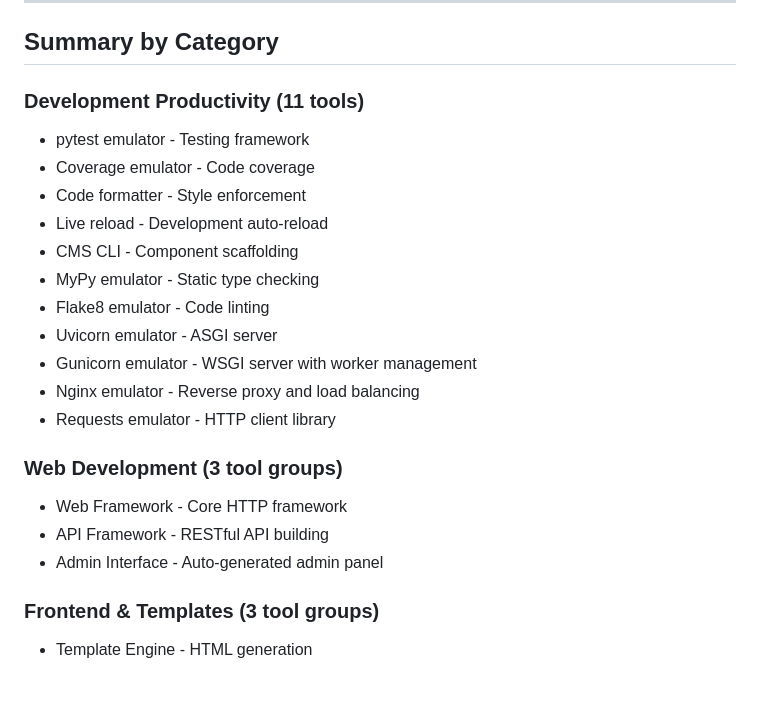
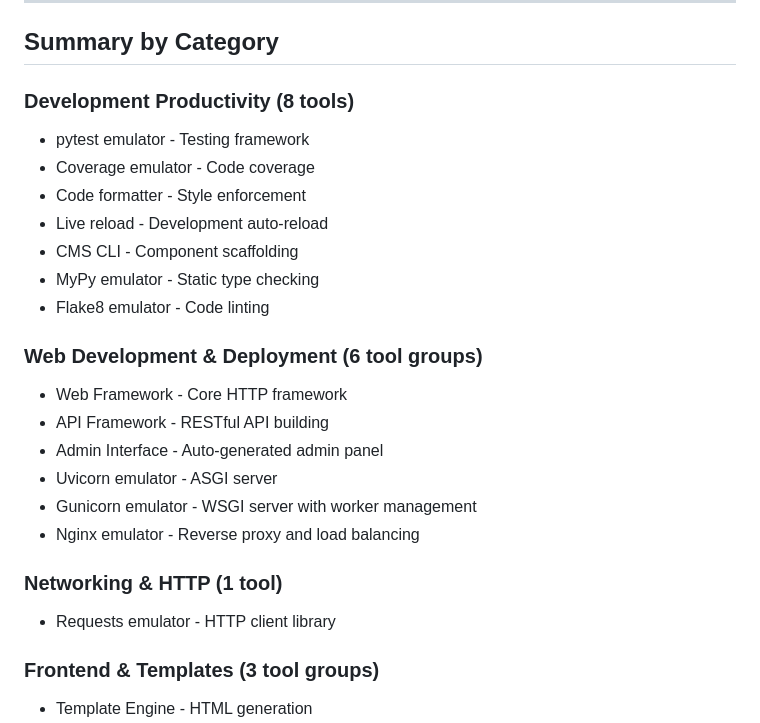
Before and after one commit to J-Ellette/Emu-Soft, a Markdown page: script_descriptions.md, the part around the change. Drawn GitHub-style; blank space fills up the shorter version.

Commit message:
Improve categorization in script_descriptions.md
Co-authored-by: J-Ellette <520132+J-Ellette@users.noreply.github.com>

```diff
--- a/script_descriptions.md
+++ b/script_descriptions.md
@@ -908,7 +908,7 @@ This document lists all scripts and modules in the repository, organized by fold
 
 ## Summary by Category
 
-### Development Productivity (11 tools)
+### Development Productivity (8 tools)
 - pytest emulator - Testing framework
 - Coverage emulator - Code coverage
 - Code formatter - Style enforcement
@@ -916,15 +916,17 @@ This document lists all scripts and modules in the repository, organized by fold
 - CMS CLI - Component scaffolding
 - MyPy emulator - Static type checking
 - Flake8 emulator - Code linting
+
+### Web Development & Deployment (6 tool groups)
+- Web Framework - Core HTTP framework
+- API Framework - RESTful API building
+- Admin Interface - Auto-generated admin panel
 - Uvicorn emulator - ASGI server
 - Gunicorn emulator - WSGI server with worker management
 - Nginx emulator - Reverse proxy and load balancing
+
+### Networking & HTTP (1 tool)
 - Requests emulator - HTTP client library
-
-### Web Development (3 tool groups)
-- Web Framework - Core HTTP framework
-- API Framework - RESTful API building
-- Admin Interface - Auto-generated admin panel
 
 ### Frontend & Templates (3 tool groups)
 - Template Engine - HTML generation
```
